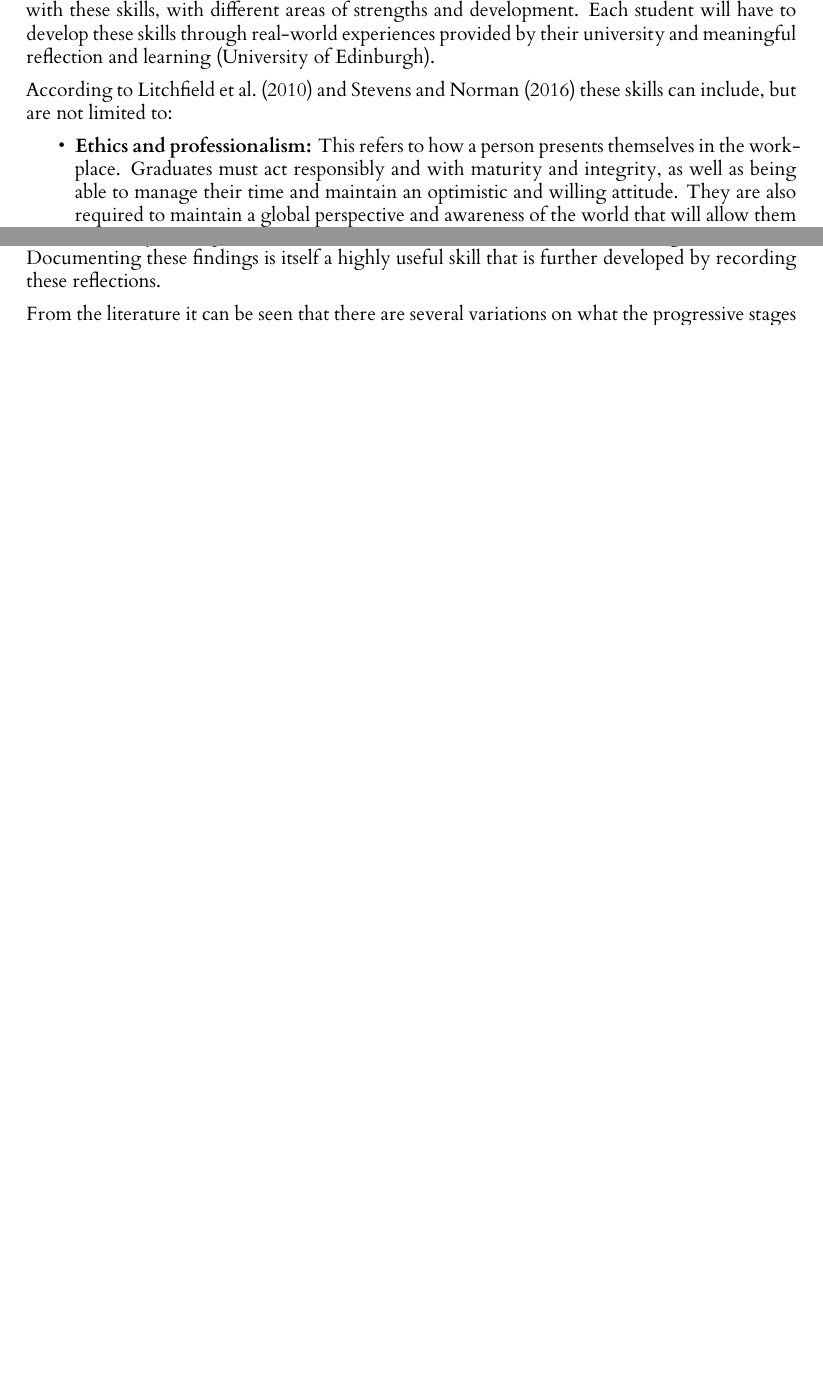
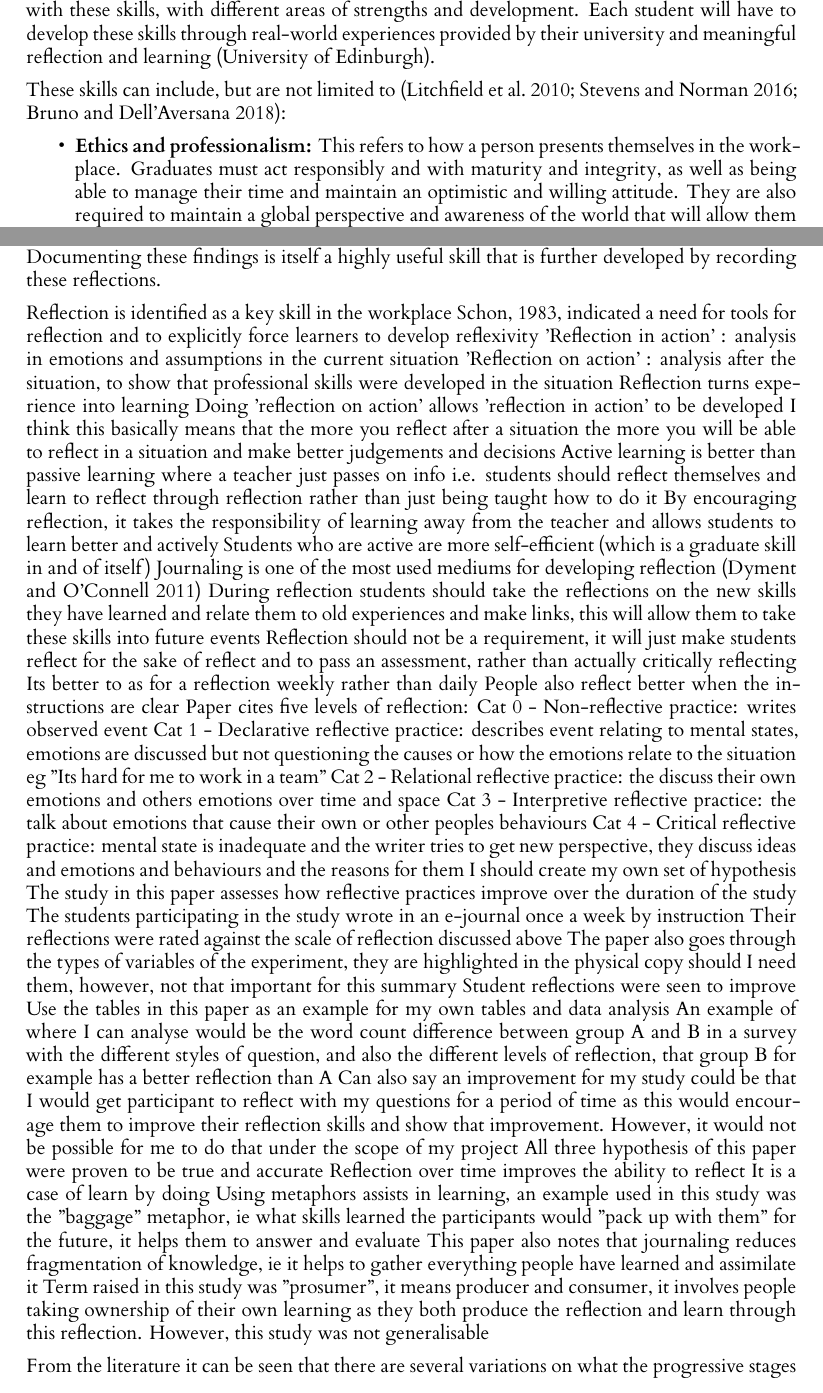
Before and after one commit to gmtmcd/Level-4-Individual-Project, a LaTeX thesis (dissertation/l4proj.tex): two parts of pages 8 and 11 of 38 before the commit and two parts of pages 8 and 11 of 39 after it, joined at a grey line, cut so that both start at the same text, the shorter picture padded with empty space. Compiled offline with XeLaTeX.

Commit message:
Small progress

```diff
--- a/dissertation/l4proj.tex
+++ b/dissertation/l4proj.tex
@@ -218,7 +218,7 @@ circumstances and continue to provide value to their workplace and to society as
 experience with these skills, with different areas of strengths and development. Each student will have to develop these skills through
 real-world experiences provided by their university and meaningful reflection and learning \citep{edinburgh_definition_skills}.
 
-According to \citet{litchfield_contextualising_2010} and \citet{stevens_industry_2016} these skills can include, but are not limited to:
+These skills can include, but are not limited to \citep{litchfield_contextualising_2010, stevens_industry_2016, bruno_reflective_2018}:
 
 \begin{itemize}
     \item \textbf{Ethics and professionalism:} This refers to how a person presents themselves in the workplace. Graduates must act
@@ -341,7 +341,43 @@ that documenting these reflective practices is critical in creating concise refl
 reflections and carry them forward into different experiences. Through documented reflections is is more likely that a person will commit to resolutions
 that were made during the reflection. Documenting these findings is itself a highly useful skill that is further developed by recording these reflections.
 
-
+Reflection is identified as a key skill in the workplace
+Schon, 1983, indicated a need for tools for reflection and to explicitly force learners to develop reflexivity
+'Reflection in action' : analysis in emotions and assumptions in the current situation
+'Reflection on action' : analysis after the situation, to show that professional skills were developed in the situation
+Reflection turns experience into learning
+Doing 'reflection on action' allows 'reflection in action' to be developed
+I think this basically means that the more you reflect after a situation the more you will be able to reflect in a situation and make better judgements and decisions
+Active learning is better than passive learning where a teacher just passes on info i.e. students should reflect themselves and learn to reflect through reflection rather than just being taught how to do it
+By encouraging reflection, it takes the responsibility of learning away from the teacher and allows students to learn better and actively
+Students who are active are more self-efficient (which is a graduate skill in and of itself)
+Journaling is one of the most used mediums for developing reflection (Dyment and O'Connell 2011)
+During reflection students should take the reflections on the new skills they have learned and relate them to old experiences and make links, this will allow them to take these skills into future events
+Reflection should not be a requirement, it will just make students reflect for the sake of reflect and to pass an assessment, rather than actually critically reflecting
+Its better to as for a reflection weekly rather than daily
+People also reflect better when the instructions are clear
+Paper cites five levels of reflection:
+Cat 0 - Non-reflective practice: writes observed event
+Cat 1 - Declarative reflective practice: describes event relating to mental states, emotions are discussed but not questioning the causes or how the emotions relate to the situation eg "Its hard for me to work in a team"
+Cat 2 - Relational reflective practice: the discuss their own emotions and others emotions over time and space
+Cat 3 - Interpretive reflective practice: the talk about emotions that cause their own or other peoples behaviours
+Cat 4 - Critical reflective practice: mental state is inadequate and the writer tries to get new perspective, they discuss ideas and emotions and behaviours and the reasons for them
+I should create my own set of hypothesis
+The study in this paper assesses how reflective practices improve over the duration of the study
+The students participating in the study wrote in an e-journal once a week by instruction
+Their reflections were rated against the scale of reflection discussed above
+The paper also goes through the types of variables of the experiment, they are highlighted in the physical copy should I need them, however, not that important for this summary
+Student reflections were seen to improve
+Use the tables in this paper as an example for my own tables and data analysis
+An example of where I can analyse would be the word count difference between group A and B in a survey with the different styles of question, and also the different levels of reflection, that group B for example has a better reflection than A
+Can also say an improvement for my study could be that I would get participant to reflect with my questions for a period of time as this would encourage them to improve their reflection skills and show that improvement. However, it would not be possible for me to do that under the scope of my project
+All three hypothesis of this paper were proven to be true and accurate
+Reflection over time improves the ability to reflect
+It is a case of learn by doing
+Using metaphors assists in learning, an example used in this study was the "baggage" metaphor, ie what skills learned the participants would "pack up with them" for the future, it helps them to answer and evaluate
+This paper also notes that journaling reduces fragmentation of knowledge, ie it helps to gather everything people have learned and assimilate it
+Term raised in this study was "prosumer", it means producer and consumer, it involves people taking ownership of their own learning as they both produce the reflection and learn through this reflection.
+However, this study was not generalisable
 
 % Stuff needed inbetween
 
```
Also changed, not shown: dissertation/l4proj.bib (+9 -0 lines), timelog.md (+1 -0 lines), dissertation/l4proj.tex (2 more changed lines).
